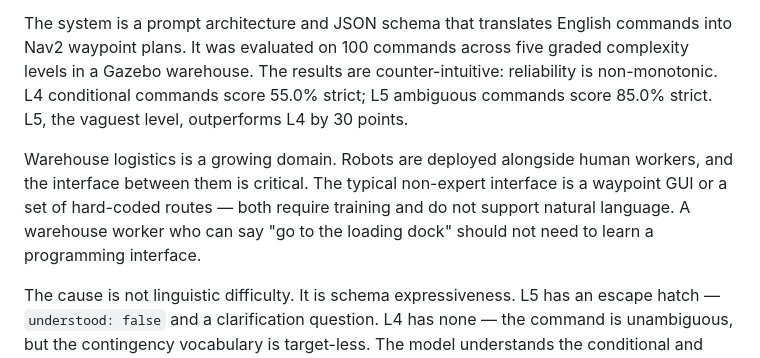
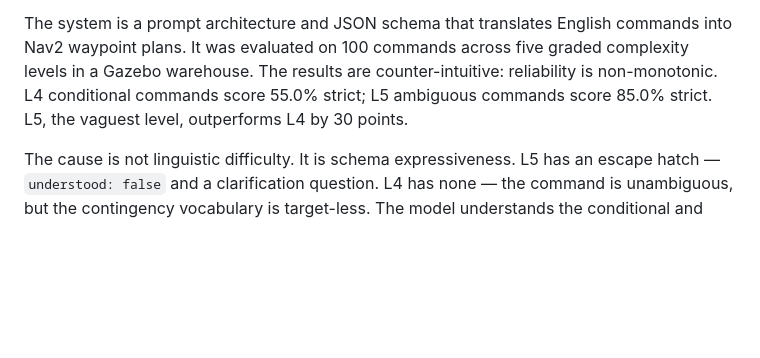
Before and after one commit to Twillur/PDE4445-LLM-Nav2-Planner, a Markdown page: docs/report-outline.md, the part around the change. GitHub-like rendering; blank space fills up the shorter version.

Commit message:
Remove the duplicated motivation paragraph in section I

```diff
--- a/docs/report-outline.md
+++ b/docs/report-outline.md
@@ -43,8 +43,6 @@ Warehouse robots need non-expert operators. Today's interfaces are waypoint GUIs
 LLMs offer a path to this interface. They can translate English into structured commands that a robot can execute. The challenge is not whether they can do this at all — the literature shows they can — but how reliably they do it as commands become more complex. This is the gap this work addresses.
 
 The system is a prompt architecture and JSON schema that translates English commands into Nav2 waypoint plans. It was evaluated on 100 commands across five graded complexity levels in a Gazebo warehouse. The results are counter-intuitive: reliability is non-monotonic. L4 conditional commands score 55.0% strict; L5 ambiguous commands score 85.0% strict. L5, the vaguest level, outperforms L4 by 30 points.
-
-Warehouse logistics is a growing domain. Robots are deployed alongside human workers, and the interface between them is critical. The typical non-expert interface is a waypoint GUI or a set of hard-coded routes — both require training and do not support natural language. A warehouse worker who can say "go to the loading dock" should not need to learn a programming interface.
 
 The cause is not linguistic difficulty. It is schema expressiveness. L5 has an escape hatch — `understood: false` and a clarification question. L4 has none — the command is unambiguous, but the contingency vocabulary is target-less. The model understands the conditional and writes it in the `reason` field, but the schema has no executable slot for it. The condition leaks into a comment.
 
```
